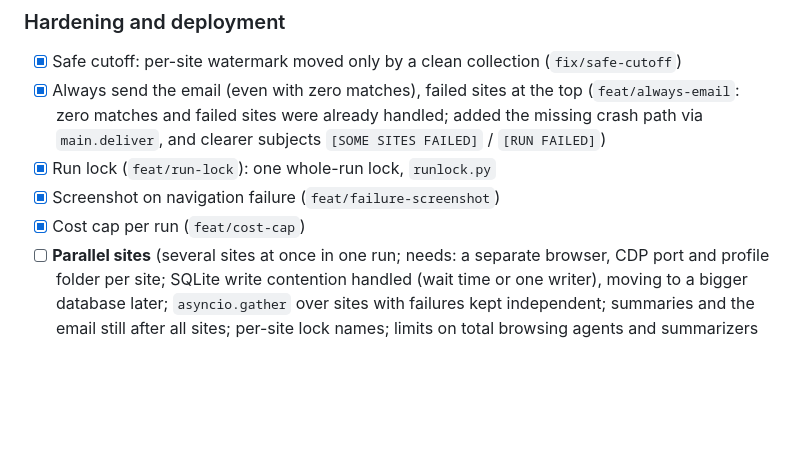
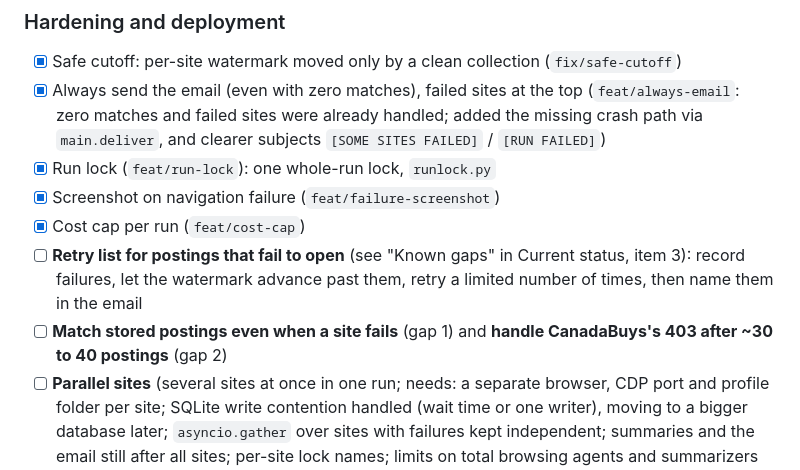
Before and after one commit to AviShangari/Sonar, a Markdown page: plan.md, the part around one of its changes. Drawn GitHub-style; blank space fills up the shorter version.

Commit message:
Record Docker rehearsal results and known gaps (retry list, match after failure, CanadaBuys 403) in plan.md
Co-Authored-By: Claude Sonnet 5.5 <noreply@anthropic.com>

```diff
--- a/plan.md
+++ b/plan.md
@@ -159,6 +165,8 @@ If time runs out:
 - [x] Run lock (`feat/run-lock`): one whole-run lock, `runlock.py`
 - [x] Screenshot on navigation failure (`feat/failure-screenshot`)
 - [x] Cost cap per run (`feat/cost-cap`)
+- [ ] **Retry list for postings that fail to open** (see "Known gaps" in Current status, item 3): record failures, let the watermark advance past them, retry a limited number of times, then name them in the email
+- [ ] **Match stored postings even when a site fails** (gap 1) and **handle CanadaBuys's 403 after ~30 to 40 postings** (gap 2)
 - [ ] **Parallel sites** (several sites at once in one run; needs: a separate browser, CDP port and profile folder per site; SQLite write contention handled (wait time or one writer), moving to a bigger database later; `asyncio.gather` over sites with failures kept independent; summaries and the email still after all sites; per-site lock names; limits on total browsing agents and summarizers for subscription rate limits and site politeness, 2 to 3 workers per site)
 - [ ] Monitoring and failure handling (see failure modes doc), including a "no successful run in ~26 hours" alert
 - [x] Docker image, tested on the laptop (`feat/docker`)
```
Also changed, not shown: other parts of plan.md (+6 -0 lines).
